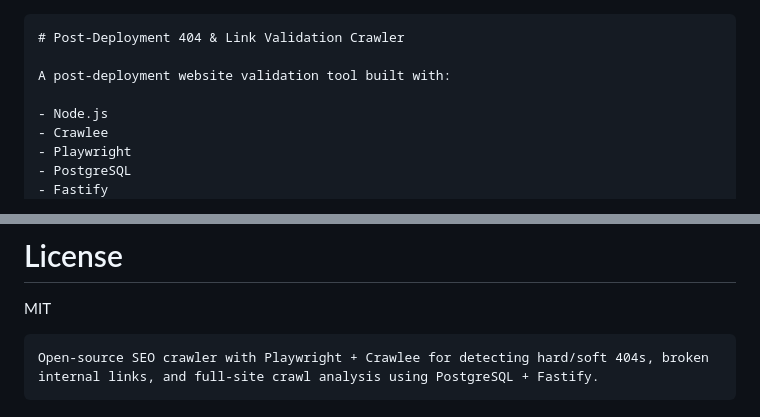
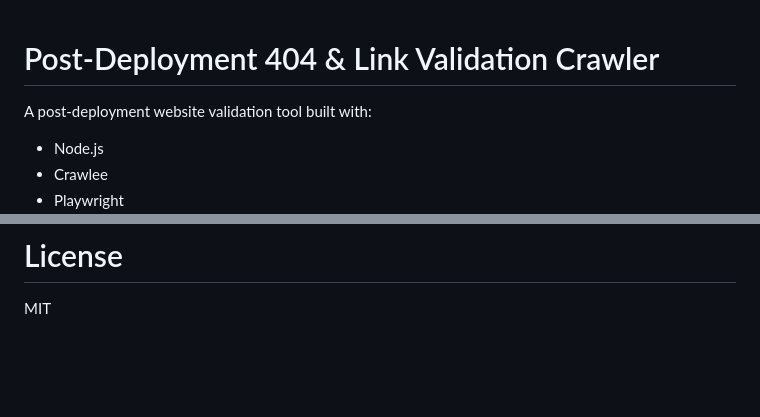
Before and after one commit to RajanCodesDev/404checker, a Markdown page: README.md, 2 parts joined by grey strips. GitHub-like rendering; blank space fills up the shorter version.

`````diff
--- a/README.md
+++ b/README.md
@@ -1,4 +1,3 @@
-````md
 # Post-Deployment 404 & Link Validation Crawler
 
 A post-deployment website validation tool built with:
@@ -327,7 +326,3 @@ It is designed as an internal operational validation tool for developers, DevOps
 # License
 
 MIT
-
-```
-Open-source SEO crawler with Playwright + Crawlee for detecting hard/soft 404s, broken internal links, and full-site crawl analysis using PostgreSQL + Fastify.
-```
`````
